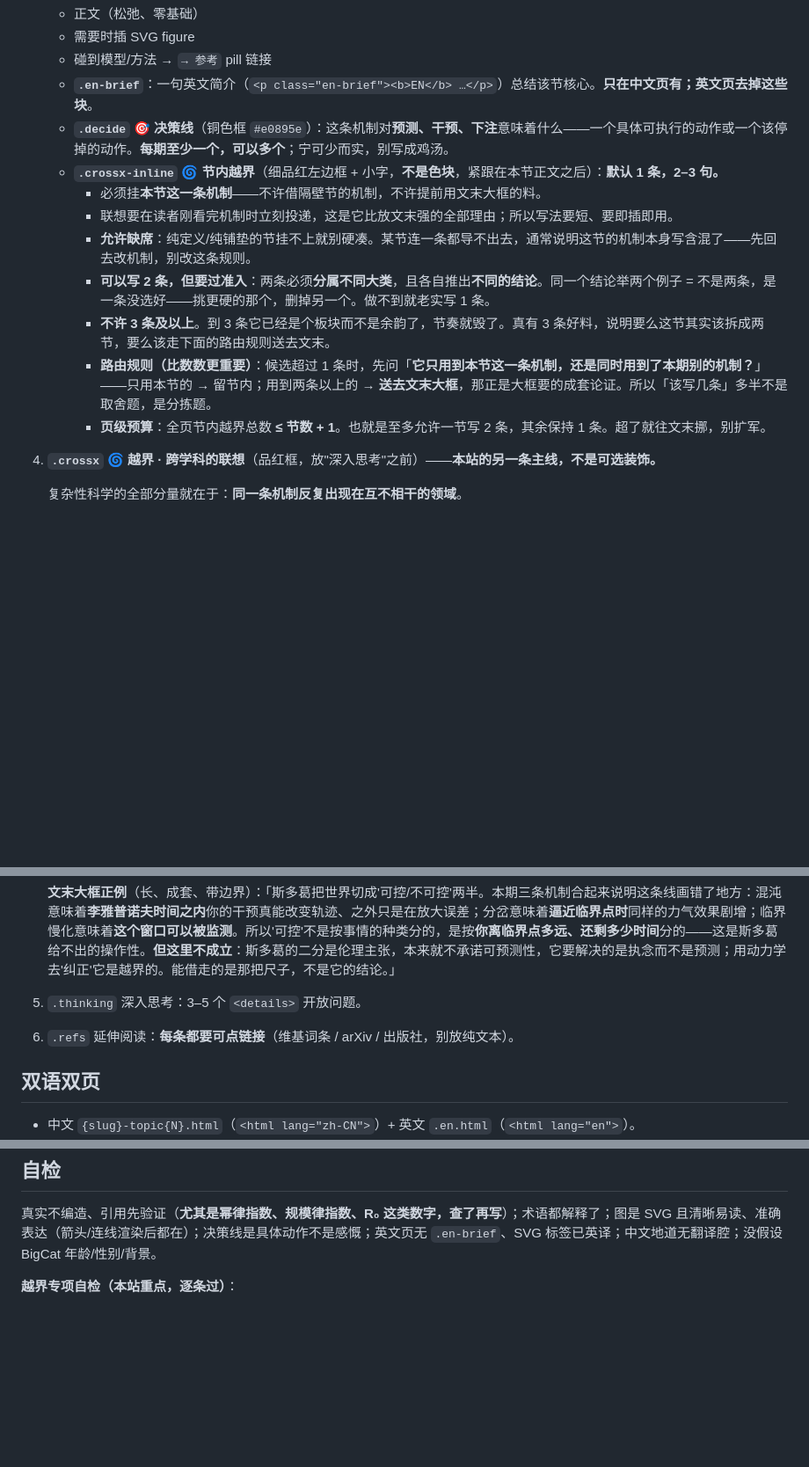
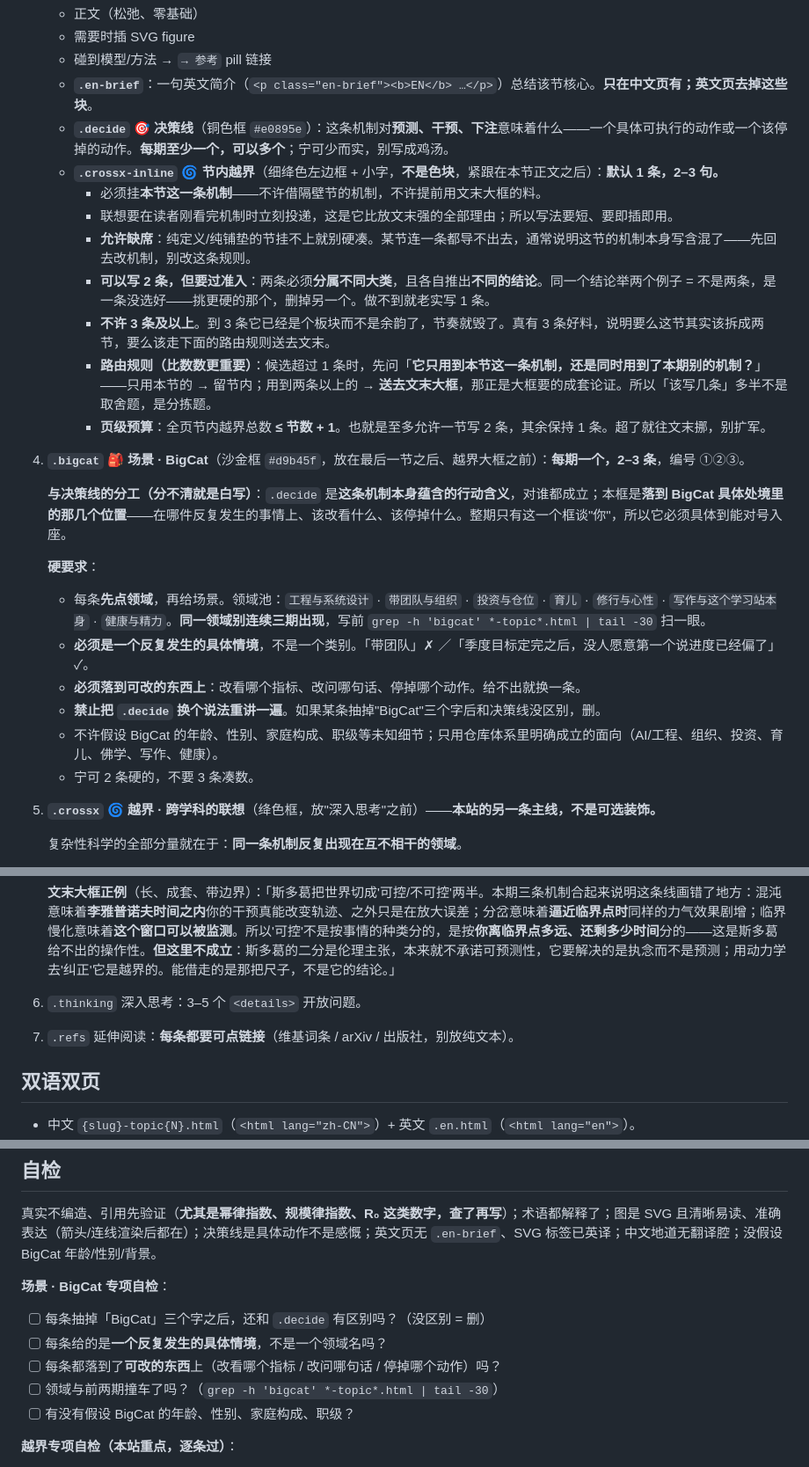
Before and after one commit to cissy0802/complexity-science, a Markdown page: ENGINE.md, 3 parts joined by grey strips. Shown at 88% size. GitHub-like rendering; blank space fills up the shorter version.

Commit message:
Add the 🎒 场景 · BigCat block to every issue
照 mental-models 的「场景 · BigCat」做法，但明确与决策线分工：
.decide 是机制本身的通用行动含义，.bigcat 是落到具体处境的那几个位置
（工程/带团队/投资/育儿/修行/写作/健康，领域轮换）。加了一条硬判据：
抽掉「BigCat」三个字还和决策线没区别的就删。附 5 条专项自检。

Co-Authored-By: Claude Opus 4.8 <noreply@anthropic.com>

```diff
--- a/ENGINE.md
+++ b/ENGINE.md
@@ -50,7 +50,7 @@
    - 碰到模型/方法 → `→ 参考` pill 链接
    - **`.en-brief`**：一句英文简介（`<p class="en-brief"><b>EN</b> …</p>`）总结该节核心。**只在中文页有；英文页去掉这些块**。
    - **`.decide` 🎯 决策线**（铜色框 `#e0895e`）：这条机制对**预测、干预、下注**意味着什么——一个具体可执行的动作或一个该停掉的动作。**每期至少一个，可以多个**；宁可少而实，别写成鸡汤。
-   - **`.crossx-inline` 🌀 节内越界**（细品红左边框 + 小字，**不是色块**，紧跟在本节正文之后）：**默认 1 条，2–3 句。**
+   - **`.crossx-inline` 🌀 节内越界**（细绛色左边框 + 小字，**不是色块**，紧跟在本节正文之后）：**默认 1 条，2–3 句。**
      - 必须挂**本节这一条机制**——不许借隔壁节的机制，不许提前用文末大框的料。
      - 联想要在读者刚看完机制时立刻投递，这是它比放文末强的全部理由；所以写法要短、要即插即用。
      - **允许缺席**：纯定义/纯铺垫的节挂不上就别硬凑。某节连一条都导不出去，通常说明这节的机制本身写含混了——先回去改机制，别改这条规则。
@@ -58,7 +58,18 @@
      - **不许 3 条及以上**。到 3 条它已经是个板块而不是余韵了，节奏就毁了。真有 3 条好料，说明要么这节其实该拆成两节，要么该走下面的路由规则送去文末。
      - **路由规则（比数数更重要）**：候选超过 1 条时，先问「**它只用到本节这一条机制，还是同时用到了本期别的机制？**」——只用本节的 → 留节内；用到两条以上的 → **送去文末大框**，那正是大框要的成套论证。所以「该写几条」多半不是取舍题，是分拣题。
      - **页级预算**：全页节内越界总数 **≤ 节数 + 1**。也就是至多允许一节写 2 条，其余保持 1 条。超了就往文末挪，别扩军。
-4. **`.crossx` 🌀 越界 · 跨学科的联想**（品红框，放"深入思考"之前）——**本站的另一条主线，不是可选装饰。**
+4. **`.bigcat` 🎒 场景 · BigCat**（沙金框 `#d9b45f`，放在最后一节之后、越界大框之前）：**每期一个，2–3 条**，编号 ①②③。
+
+   **与决策线的分工（分不清就是白写）**：`.decide` 是**这条机制本身蕴含的行动含义**，对谁都成立；本框是**落到 BigCat 具体处境里的那几个位置**——在哪件反复发生的事情上、该改看什么、该停掉什么。整期只有这一个框谈"你"，所以它必须具体到能对号入座。
+
+   **硬要求**：
+   - 每条**先点领域**，再给场景。领域池：`工程与系统设计` · `带团队与组织` · `投资与仓位` · `育儿` · `修行与心性` · `写作与这个学习站本身` · `健康与精力`。**同一领域别连续三期出现**，写前 `grep -h 'bigcat' *-topic*.html | tail -30` 扫一眼。
+   - **必须是一个反复发生的具体情境**，不是一个类别。「带团队」✗ ／「季度目标定完之后，没人愿意第一个说进度已经偏了」✓。
+   - **必须落到可改的东西上**：改看哪个指标、改问哪句话、停掉哪个动作。给不出就换一条。
+   - **禁止把 `.decide` 换个说法重讲一遍**。如果某条抽掉"BigCat"三个字后和决策线没区别，删。
+   - 不许假设 BigCat 的年龄、性别、家庭构成、职级等未知细节；只用仓库体系里明确成立的面向（AI/工程、组织、投资、育儿、佛学、写作、健康）。
+   - 宁可 2 条硬的，不要 3 条凑数。
+5. **`.crossx` 🌀 越界 · 跨学科的联想**（绛色框，放"深入思考"之前）——**本站的另一条主线，不是可选装饰。**
 
    复杂性科学的全部分量就在于：**同一条机制反复出现在互不相干的领域**。
 
@@ -79,8 +90,8 @@
    **节内越界正例**（短、即时、单机制）：「Milgram 的六度实验其实只有约 5% 的信件送达。'六度'算的是**成功路径**的长度，失败的那 95% 不进分母——所以它描述的是网络里存在捷径，不是人人都够得着。」
 
    **文末大框正例**（长、成套、带边界）：「斯多葛把世界切成'可控/不可控'两半。本期三条机制合起来说明这条线画错了地方：混沌意味着**李雅普诺夫时间之内**你的干预真能改变轨迹、之外只是在放大误差；分岔意味着**逼近临界点时**同样的力气效果剧增；临界慢化意味着**这个窗口可以被监测**。所以'可控'不是按事情的种类分的，是按**你离临界点多远、还剩多少时间**分的——这是斯多葛给不出的操作性。**但这里不成立**：斯多葛的二分是伦理主张，本来就不承诺可预测性，它要解决的是执念而不是预测；用动力学去'纠正'它是越界的。能借走的是那把尺子，不是它的结论。」
-5. `.thinking` 深入思考：3–5 个 `<details>` 开放问题。
-6. `.refs` 延伸阅读：**每条都要可点链接**（维基词条 / arXiv / 出版社，别放纯文本）。
+6. `.thinking` 深入思考：3–5 个 `<details>` 开放问题。
+7. `.refs` 延伸阅读：**每条都要可点链接**（维基词条 / arXiv / 出版社，别放纯文本）。
 
 ## 双语双页
 - 中文 `{slug}-topic{N}.html`（`<html lang="zh-CN">`）+ 英文 `.en.html`（`<html lang="en">`）。
@@ -95,6 +106,13 @@
 ## 自检
 真实不编造、引用先验证（**尤其是幂律指数、规模律指数、R₀ 这类数字，查了再写**）；术语都解释了；图是 SVG 且清晰易读、准确表达（箭头/连线渲染后都在）；决策线是具体动作不是感慨；英文页无 `.en-brief`、SVG 标签已英译；中文地道无翻译腔；没假设 BigCat 年龄/性别/背景。
 
+**场景 · BigCat 专项自检**：
+- [ ] 每条抽掉「BigCat」三个字之后，还和 `.decide` 有区别吗？（没区别 = 删）
+- [ ] 每条给的是**一个反复发生的具体情境**，不是一个领域名吗？
+- [ ] 每条都落到了**可改的东西**上（改看哪个指标 / 改问哪句话 / 停掉哪个动作）吗？
+- [ ] 领域与前两期撞车了吗？（`grep -h 'bigcat' *-topic*.html | tail -30`）
+- [ ] 有没有假设 BigCat 的年龄、性别、家庭构成、职级？
+
 **越界专项自检（本站重点，逐条过）**：
 - [ ] **节内**：每节都有吗？每条都只用了**本节**的机制（没借隔壁节）吗？
 - [ ] **节内写了 2 条的**：两条分属不同大类、且结论不同吗？（同一结论举两例 = 删一条）总数没超过「节数 + 1」吗？
```
Also changed, not shown: TOPICS.md (+3 -1 lines).
